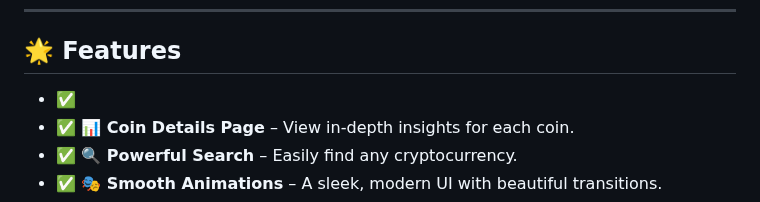
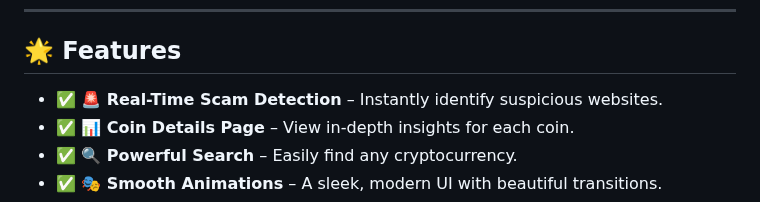
Before and after one commit to KelvCodes/-Scam-Phishing-Detector-, a Markdown page: README.md, the part around the change. Drawn GitHub-style.

```diff
--- a/README.md
+++ b/README.md
@@ -6,7 +6,7 @@ Stay protected with **advanced scam detection, real-time analysis, and smooth an
 ---
 
 ## 🌟 Features
-- ✅
+- ✅ **🚨 Real-Time Scam Detection** – Instantly identify suspicious websites.
 - ✅ **📊 Coin Details Page** – View in-depth insights for each coin.
 - ✅  **🔍 Powerful Search** – Easily find any cryptocurrency.
 - ✅ **🎭 Smooth Animations** – A sleek, modern UI with beautiful transitions.
```
